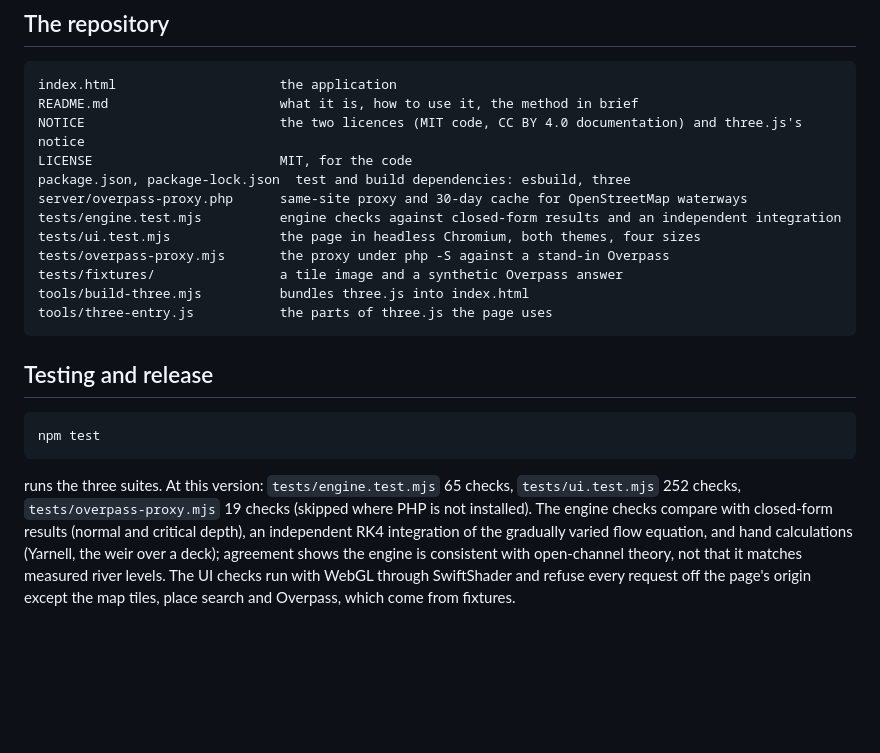
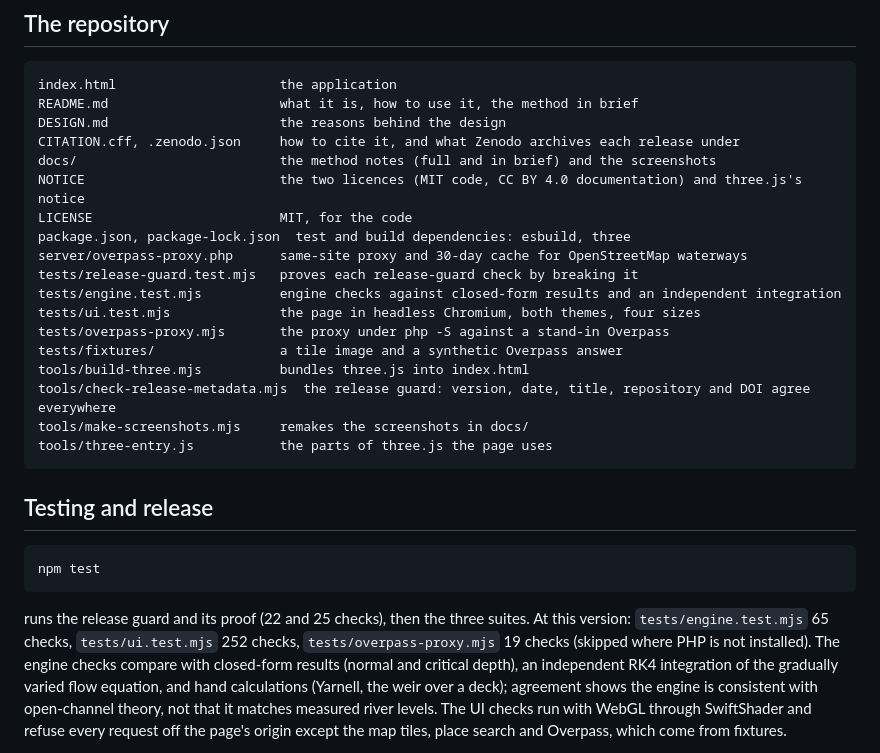
Before and after one commit to arch85-km/river-flow-lab, a Markdown page: ARCHITECTURE.md, the part around the change. GitHub-like rendering; blank space fills up the shorter version.

````diff
--- a/ARCHITECTURE.md
+++ b/ARCHITECTURE.md
@@ -152,15 +152,21 @@ Projects and terrain files stay in the browser; nothing is uploaded.
 ```
 index.html                     the application
 README.md                      what it is, how to use it, the method in brief
+DESIGN.md                      the reasons behind the design
+CITATION.cff, .zenodo.json     how to cite it, and what Zenodo archives each release under
+docs/                          the method notes (full and in brief) and the screenshots
 NOTICE                         the two licences (MIT code, CC BY 4.0 documentation) and three.js's notice
 LICENSE                        MIT, for the code
 package.json, package-lock.json  test and build dependencies: esbuild, three
 server/overpass-proxy.php      same-site proxy and 30-day cache for OpenStreetMap waterways
+tests/release-guard.test.mjs   proves each release-guard check by breaking it
 tests/engine.test.mjs          engine checks against closed-form results and an independent integration
 tests/ui.test.mjs              the page in headless Chromium, both themes, four sizes
 tests/overpass-proxy.mjs       the proxy under php -S against a stand-in Overpass
 tests/fixtures/                a tile image and a synthetic Overpass answer
 tools/build-three.mjs          bundles three.js into index.html
+tools/check-release-metadata.mjs  the release guard: version, date, title, repository and DOI agree everywhere
+tools/make-screenshots.mjs     remakes the screenshots in docs/
 tools/three-entry.js           the parts of three.js the page uses
 ```
 
@@ -170,7 +176,8 @@ tools/three-entry.js           the parts of three.js the page uses
 npm test
 ```
 
-runs the three suites. At this version: `tests/engine.test.mjs` 65 checks,
+runs the release guard and its proof (22 and 25 checks), then the three
+suites. At this version: `tests/engine.test.mjs` 65 checks,
 `tests/ui.test.mjs` 252 checks, `tests/overpass-proxy.mjs` 19 checks (skipped
 where PHP is not installed). The engine checks compare with closed-form
 results (normal and critical depth), an independent RK4 integration of the
````
Also changed, not shown: README.md (+29 -3 lines), docs/screenshot-3d.png (added), docs/screenshot-mobile.png (added), docs/screenshot-plan-speed.png (added), docs/screenshot-profile.png (added), docs/screenshot-section.png (added), docs/screenshot-tour.png (added), 7 other files.
